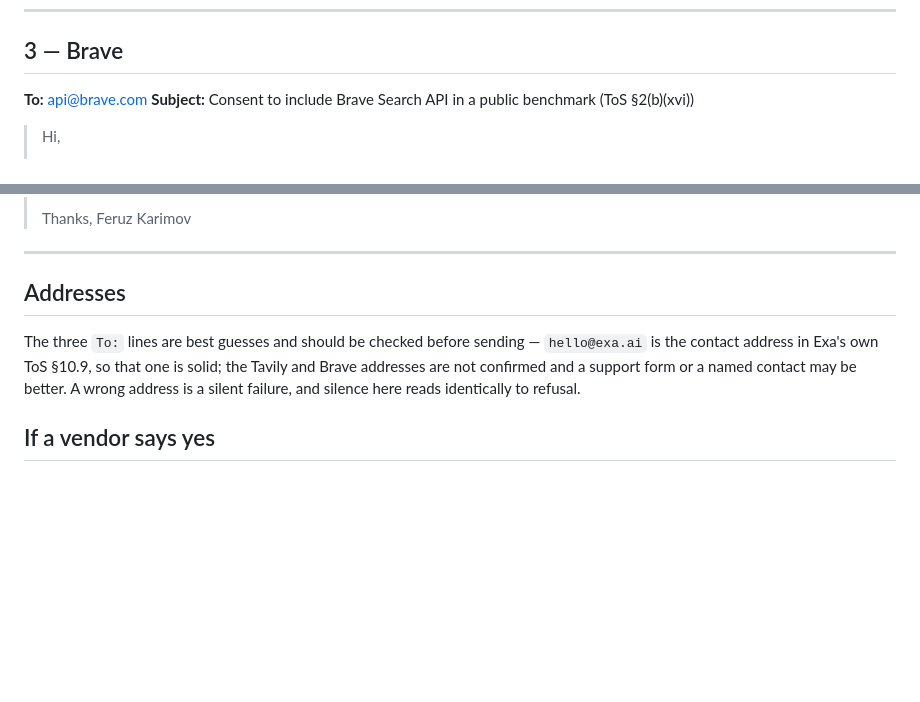
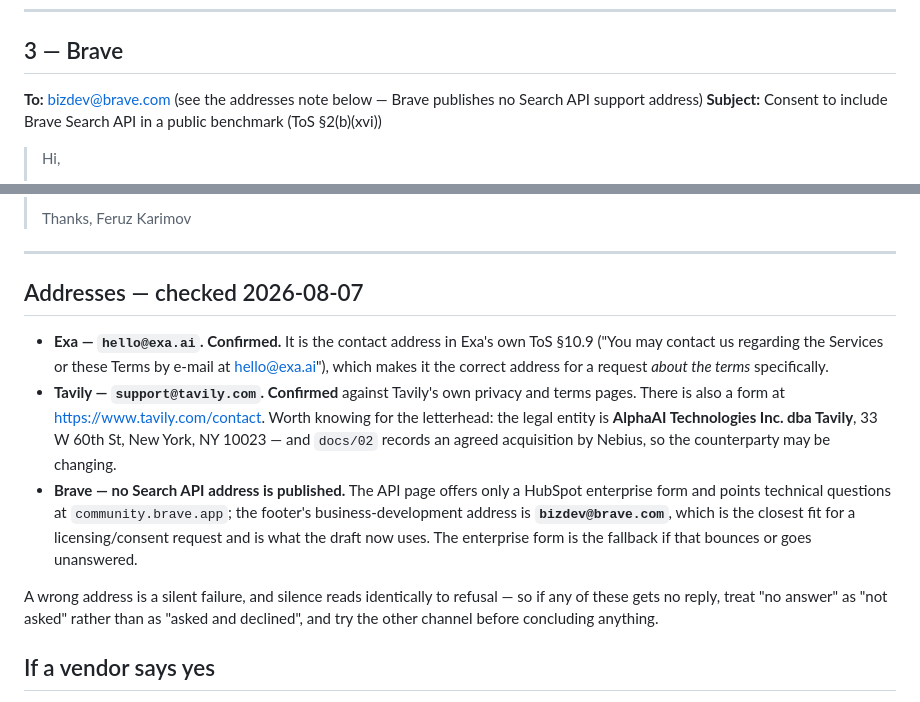
Before and after one commit to feruzkarimovv/vannaris, a Markdown page: outreach/vendor-permission-2026-08-07.md, 2 parts joined by grey strips. Rendered like a GitHub page; blank space fills up the shorter version.

Commit message:
Check the three addresses instead of guessing at two of them
hello@exa.ai is in Exa's own §10.9, which makes it the right address for a
request about the terms. support@tavily.com is confirmed against Tavily's own
pages; the entity is AlphaAI Technologies Inc. dba Tavily, and docs/02 records
an agreed Nebius acquisition, so the counterparty may be mid-change.

Brave publishes no Search API address at all — the API page offers a HubSpot
enterprise form and points support at community.brave.app. api@brave.com was
invented. Replaced with bizdev@brave.com, the footer's business-development
address and the closest fit for a licensing request, with the form as fallback.

```diff
--- a/outreach/vendor-permission-2026-08-07.md
+++ b/outreach/vendor-permission-2026-08-07.md
@@ -103,7 +103,7 @@ recorded in the disclosure register in `docs/13` whether or not it was accepted.
 
 ## 3 — Brave
 
-**To:** api@brave.com
+**To:** bizdev@brave.com (see the addresses note below — Brave publishes no Search API support address)
 **Subject:** Consent to include Brave Search API in a public benchmark (ToS §2(b)(xvi))
 
 > Hi,
@@ -133,12 +133,23 @@ recorded in the disclosure register in `docs/13` whether or not it was accepted.
 
 ---
 
-## Addresses
+## Addresses — checked 2026-08-07
 
-The three `To:` lines are best guesses and should be checked before sending — `hello@exa.ai` is the
-contact address in Exa's own ToS §10.9, so that one is solid; the Tavily and Brave addresses are
-not confirmed and a support form or a named contact may be better. A wrong address is a silent
-failure, and silence here reads identically to refusal.
+- **Exa — `hello@exa.ai`. Confirmed.** It is the contact address in Exa's own ToS §10.9 ("You may
+  contact us regarding the Services or these Terms by e-mail at hello@exa.ai"), which makes it the
+  correct address for a request *about the terms* specifically.
+- **Tavily — `support@tavily.com`. Confirmed** against Tavily's own privacy and terms pages. There
+  is also a form at <https://www.tavily.com/contact>. Worth knowing for the letterhead: the legal
+  entity is **AlphaAI Technologies Inc. dba Tavily**, 33 W 60th St, New York, NY 10023 — and
+  `docs/02` records an agreed acquisition by Nebius, so the counterparty may be changing.
+- **Brave — no Search API address is published.** The API page offers only a HubSpot enterprise
+  form and points technical questions at `community.brave.app`; the footer's business-development
+  address is **`bizdev@brave.com`**, which is the closest fit for a licensing/consent request and is
+  what the draft now uses. The enterprise form is the fallback if that bounces or goes unanswered.
+
+A wrong address is a silent failure, and silence reads identically to refusal — so if any of these
+gets no reply, treat "no answer" as "not asked" rather than as "asked and declined", and try the
+other channel before concluding anything.
 
 ## If a vendor says yes
 
```
